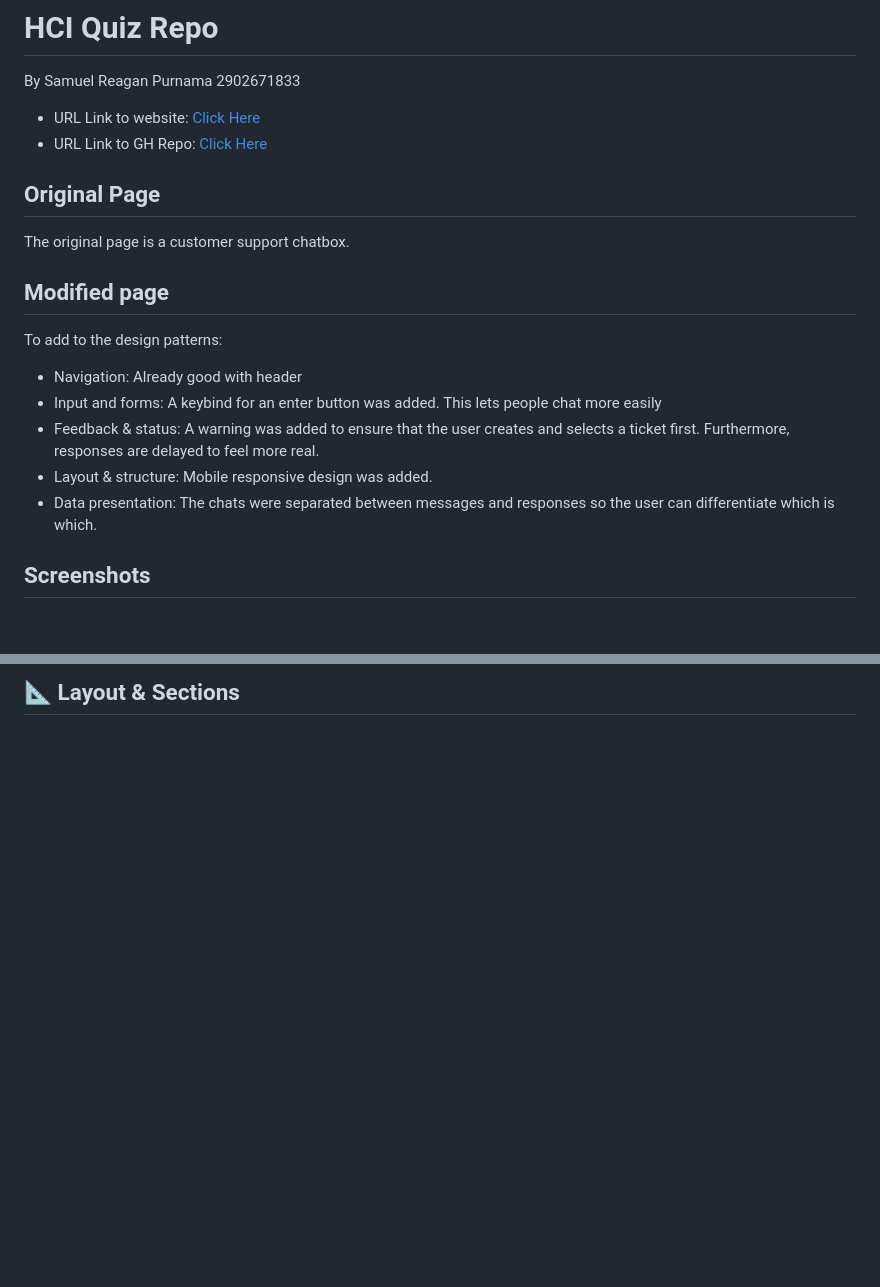
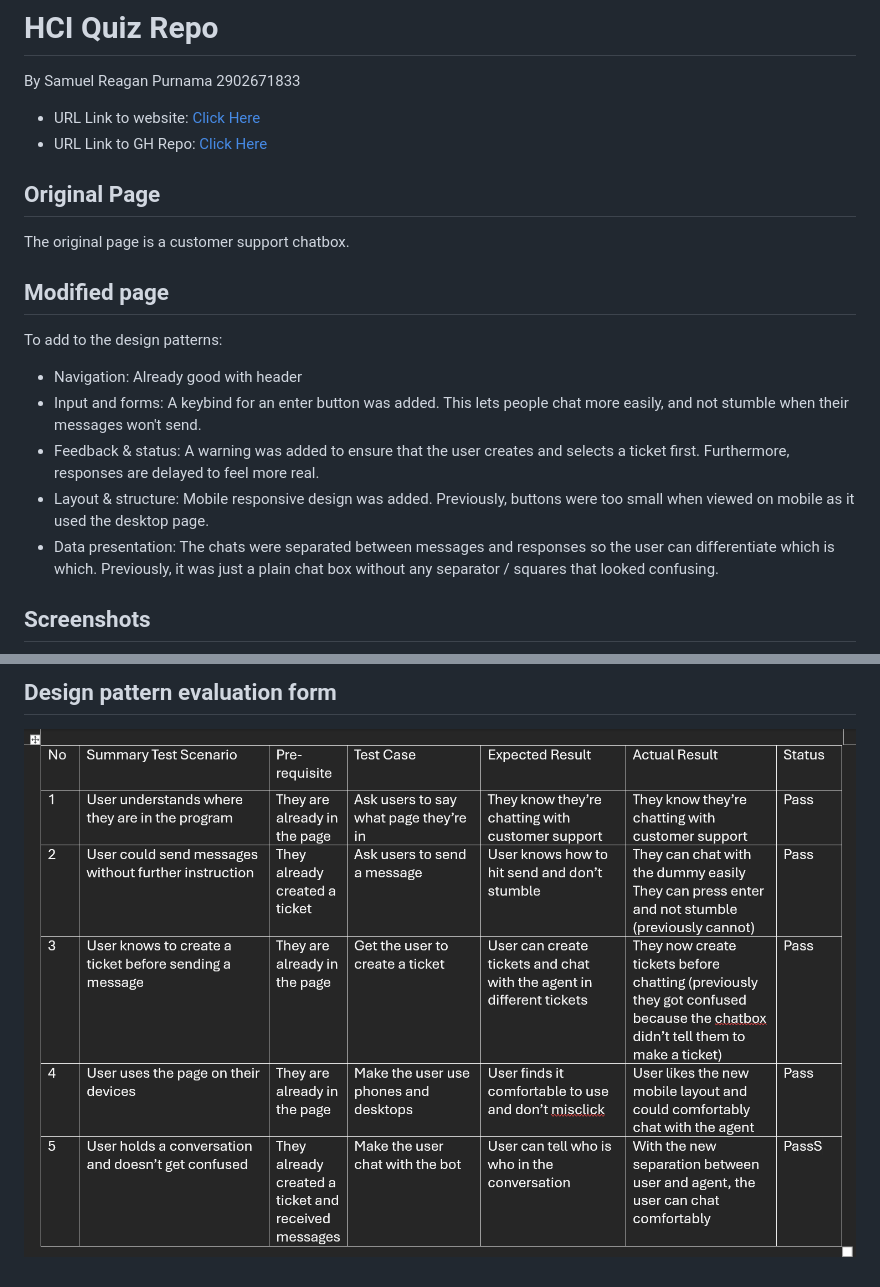
Before and after one commit to dmr-uni-projects-assignments/HCI-QuizRepo, a Markdown page: README.md, 2 parts joined by grey strips. GitHub-like rendering; pictures changed too: screenshots/table.png (added); blank space fills up the shorter version.

Commit message:
finish readme

```diff
--- a/README.md
+++ b/README.md
@@ -9,9 +9,9 @@ The original page is a customer support chatbox.
 ## Modified page
 To add to the design patterns:
 - Navigation: Already good with header
-- Input and forms: A keybind for an enter button was added. This lets people chat more easily
+- Input and forms: A keybind for an enter button was added. This lets people chat more easily, and not stumble when their messages won't send.
 - Feedback & status: A warning was added to ensure that the user creates and selects a ticket first. Furthermore, responses are delayed to feel more real.
-- Layout & structure: Mobile responsive design was added.
-- Data presentation: The chats were separated between messages and responses so the user can differentiate which is which.
+- Layout & structure: Mobile responsive design was added. Previously, buttons were too small when viewed on mobile as it used the desktop page.
+- Data presentation: The chats were separated between messages and responses so the user can differentiate which is which. Previously, it was just a plain chat box without any separator / squares that looked confusing.
 
 ## Screenshots
@@ -22,3 +24,4 @@ To add to the design patterns:
 
 
-## 📐 Layout & Sections
+## Design pattern evaluation form
+![Table](screenshots/table.png)
```
Also changed, not shown: other parts of README.md (+8 -6 lines).
